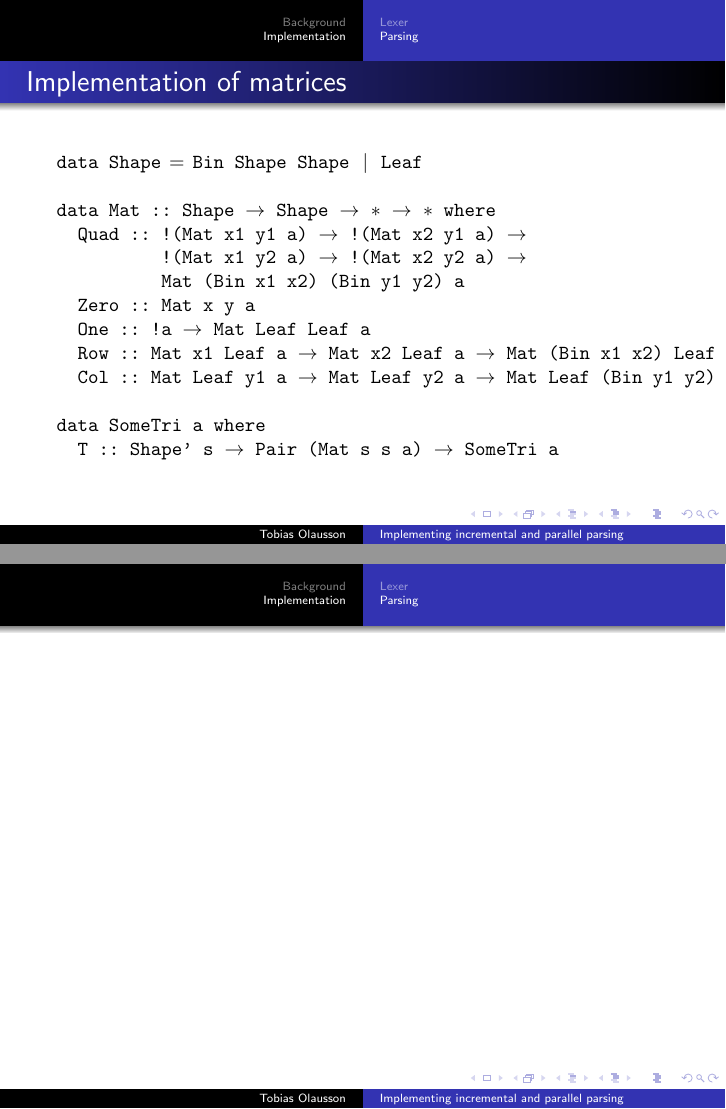
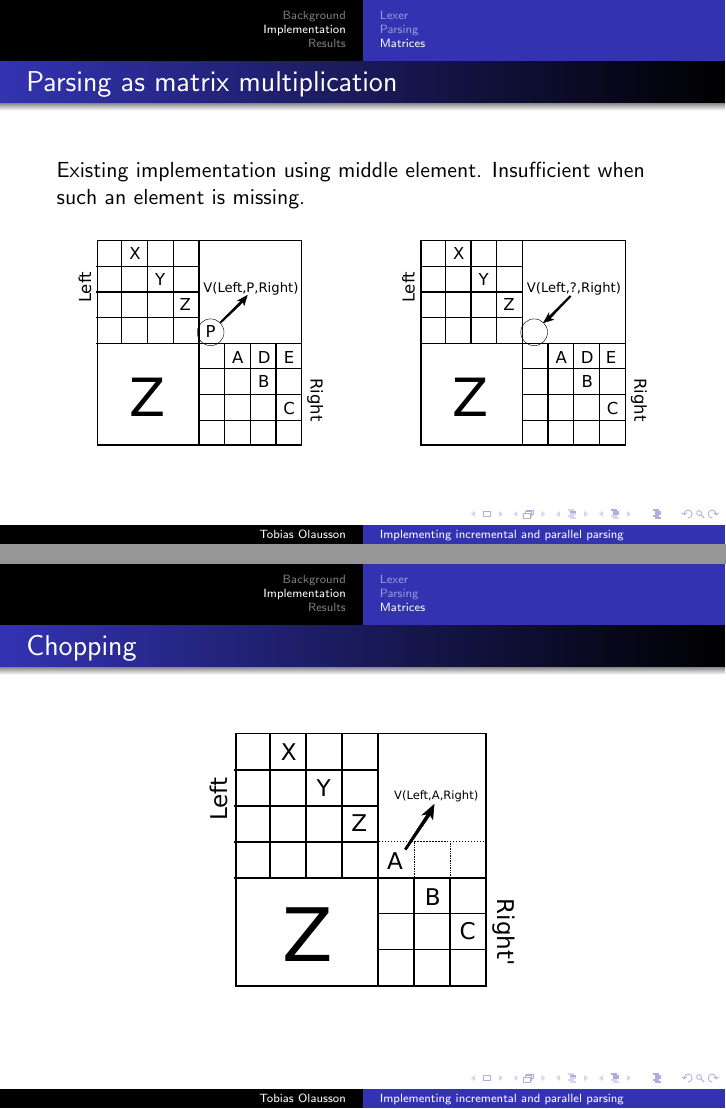
Before and after one commit to tobsan/parparse, LaTeX slides (presentation/pres.tex): pages 13 and 14 of 16 before the commit and pages 16 and 17 of 23 after it, joined at a grey line. Compiled offline with pdfLaTeX.

Commit message:
updated presentation

```diff
--- a/presentation/pres.tex
+++ b/presentation/pres.tex
@@ -192,3 +198,2 @@ This is done for every \texttt{Char}. Results are combined using
 % TODO: Something more lightweight first, perhaps
 % TODO: Something with a figure of how they are controlled.
-\begin{frame}[fragile]{Implementation of matrices}
@@ -198,12 +210,30 @@ data Shape = Bin Shape Shape | Leaf
 data Mat :: Shape -> Shape -> * -> * where
-  Quad :: !(Mat x1 y1 a) -> !(Mat x2 y1 a) ->
-          !(Mat x1 y2 a) -> !(Mat x2 y2 a) ->
-          Mat (Bin x1 x2) (Bin y1 y2) a
   Zero :: Mat x y a
-  One :: !a -> Mat Leaf Leaf a
   Row :: Mat x1 Leaf a -> Mat x2 Leaf a -> Mat (Bin x1 x2) Leaf a
   Col :: Mat Leaf y1 a -> Mat Leaf y2 a -> Mat Leaf (Bin y1 y2) a
 
 data SomeTri a where
   T :: Shape' s -> Pair (Mat s s a) -> SomeTri a
 \end{code}
+\end{frame}
+
+\begin{frame}{Parsing as matrix multiplication}
+    Existing implementation using middle element. Insufficient when such an
+    element is missing. \\[.5cm]
+
+    \begin{columns}
+        \begin{column}{.4\textwidth}
+            \includegraphics[width=\textwidth]{merge-with-element.eps}
+        \end{column}
+        \begin{column}{.4\textwidth}
+            \includegraphics[width=\textwidth]{merge-without-element.eps}
+        \end{column}
+    \end{columns}
+\end{frame}
+
+\begin{frame}{Chopping}
+    \centering
+    \includegraphics[width=.5\textwidth]{merge-with-chopping.eps}
+\end{frame}
+
+\section{Results}
```
Also changed, not shown: presentation/example-matrix-4x4.eps (added), presentation/merge-with-chopping.eps (added), presentation/merge-with-element.eps (added), presentation/merge-without-element.eps (added), presentation/pipeline.eps (added), presentation/pres.pdf, presentation/tree.eps (added), presentation/pres.tex (35 more changed lines).
